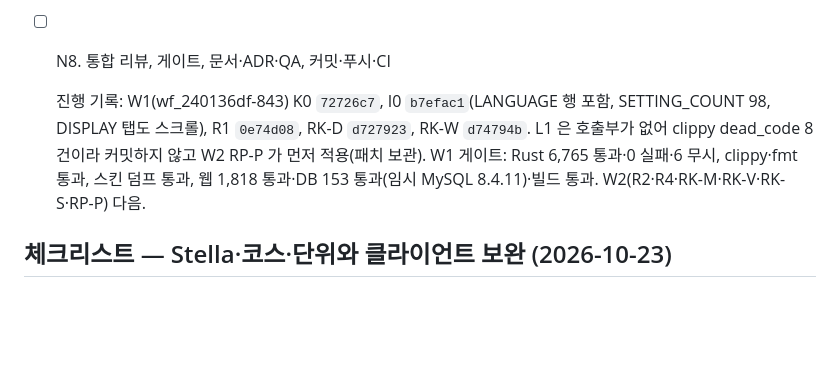
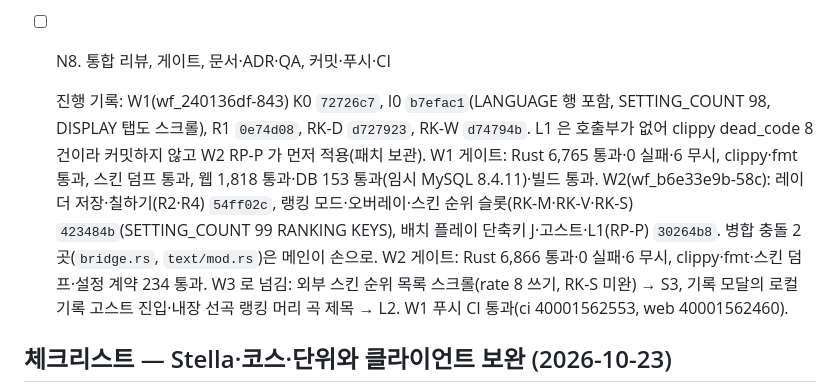
Before and after one commit to B-HS/R-BMS, a Markdown page: docs/PROCESS.md, the part around the change. Drawn GitHub-style; blank space fills up the shorter version.

Commit message:
docs: 다섯 기능 W2 진행 기록

```diff
--- a/docs/PROCESS.md
+++ b/docs/PROCESS.md
@@ -34,7 +34,7 @@
 - [ ] N9. 표 코스 막대 위 PRACTICE 키로 코스 시작(결정 21, 원본과 같게)
 - [ ] N8. 통합 리뷰, 게이트, 문서·ADR·QA, 커밋·푸시·CI
 
-  진행 기록: W1(wf_240136df-843) K0 `72726c7`, I0 `b7efac1`(LANGUAGE 행 포함, SETTING_COUNT 98, DISPLAY 탭도 스크롤), R1 `0e74d08`, RK-D `d727923`, RK-W `d74794b`. L1 은 호출부가 없어 clippy dead_code 8건이라 커밋하지 않고 W2 RP-P 가 먼저 적용(패치 보관). W1 게이트: Rust 6,765 통과·0 실패·6 무시, clippy·fmt 통과, 스킨 덤프 통과, 웹 1,818 통과·DB 153 통과(임시 MySQL 8.4.11)·빌드 통과. W2(R2·R4·RK-M·RK-V·RK-S·RP-P) 다음.
+  진행 기록: W1(wf_240136df-843) K0 `72726c7`, I0 `b7efac1`(LANGUAGE 행 포함, SETTING_COUNT 98, DISPLAY 탭도 스크롤), R1 `0e74d08`, RK-D `d727923`, RK-W `d74794b`. L1 은 호출부가 없어 clippy dead_code 8건이라 커밋하지 않고 W2 RP-P 가 먼저 적용(패치 보관). W1 게이트: Rust 6,765 통과·0 실패·6 무시, clippy·fmt 통과, 스킨 덤프 통과, 웹 1,818 통과·DB 153 통과(임시 MySQL 8.4.11)·빌드 통과. W2(wf_b6e33e9b-58c): 레이더 저장·칠하기(R2·R4) `54ff02c`, 랭킹 모드·오버레이·스킨 순위 슬롯(RK-M·RK-V·RK-S) `423484b`(SETTING_COUNT 99 RANKING KEYS), 배치 플레이 단축키 J·고스트·L1(RP-P) `30264b8`. 병합 충돌 2곳(`bridge.rs`, `text/mod.rs`)은 메인이 손으로. W2 게이트: Rust 6,866 통과·0 실패·6 무시, clippy·fmt·스킨 덤프·설정 계약 234 통과. W3 로 넘김: 외부 스킨 순위 목록 스크롤(rate 8 쓰기, RK-S 미완) → S3, 기록 모달의 로컬 기록 고스트 진입·내장 선곡 랭킹 머리 곡 제목 → L2. W1 푸시 CI 통과(ci 40001562553, web 40001562460).
 
 ## 체크리스트 — Stella·코스·단위와 클라이언트 보완 (2026-10-23)
 
```
